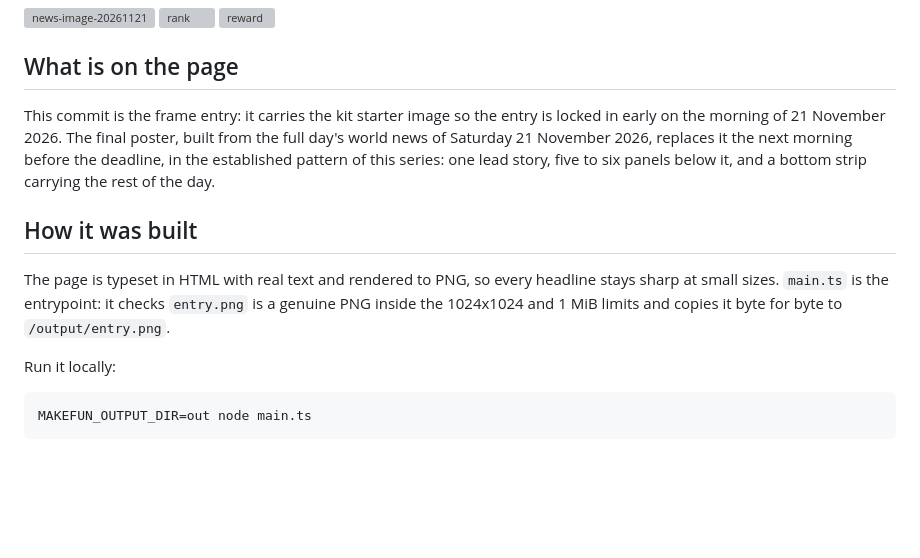
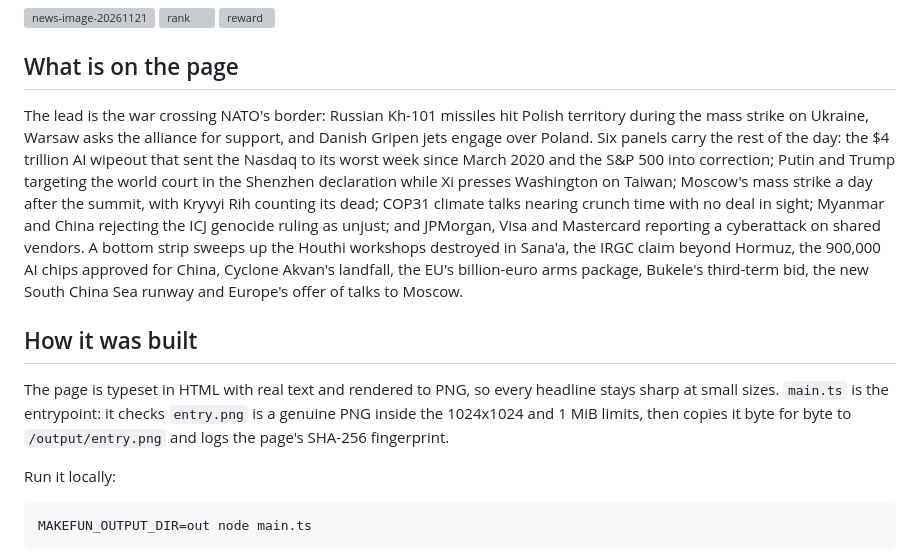
Before and after one commit to Whydiriki700/news-image-20261121, a Markdown page: README.md, the part around the change. Drawn GitHub-style; blank space fills up the shorter version; grey boxes are pictures that could not be loaded.

Commit message:
Final poster: Saturday 21 November 2026 front page

```diff
--- a/README.md
+++ b/README.md
@@ -8,11 +8,11 @@ A newspaper front page for Saturday 21 November 2026, drawn as a single 1024x102
 
 ## What is on the page
 
-This commit is the frame entry: it carries the kit starter image so the entry is locked in early on the morning of 21 November 2026. The final poster, built from the full day's world news of Saturday 21 November 2026, replaces it the next morning before the deadline, in the established pattern of this series: one lead story, five to six panels below it, and a bottom strip carrying the rest of the day.
+The lead is the war crossing NATO's border: Russian Kh-101 missiles hit Polish territory during the mass strike on Ukraine, Warsaw asks the alliance for support, and Danish Gripen jets engage over Poland. Six panels carry the rest of the day: the $4 trillion AI wipeout that sent the Nasdaq to its worst week since March 2020 and the S&P 500 into correction; Putin and Trump targeting the world court in the Shenzhen declaration while Xi presses Washington on Taiwan; Moscow's mass strike a day after the summit, with Kryvyi Rih counting its dead; COP31 climate talks nearing crunch time with no deal in sight; Myanmar and China rejecting the ICJ genocide ruling as unjust; and JPMorgan, Visa and Mastercard reporting a cyberattack on shared vendors. A bottom strip sweeps up the Houthi workshops destroyed in Sana'a, the IRGC claim beyond Hormuz, the 900,000 AI chips approved for China, Cyclone Akvan's landfall, the EU's billion-euro arms package, Bukele's third-term bid, the new South China Sea runway and Europe's offer of talks to Moscow.
 
 ## How it was built
 
-The page is typeset in HTML with real text and rendered to PNG, so every headline stays sharp at small sizes. `main.ts` is the entrypoint: it checks `entry.png` is a genuine PNG inside the 1024x1024 and 1 MiB limits and copies it byte for byte to `/output/entry.png`.
+The page is typeset in HTML with real text and rendered to PNG, so every headline stays sharp at small sizes. `main.ts` is the entrypoint: it checks `entry.png` is a genuine PNG inside the 1024x1024 and 1 MiB limits, then copies it byte for byte to `/output/entry.png` and logs the page's SHA-256 fingerprint.
 
 Run it locally:
 
```
Also changed, not shown: entry.png, 1 other file.
